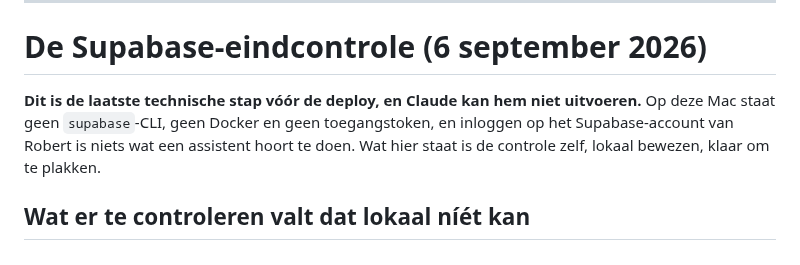
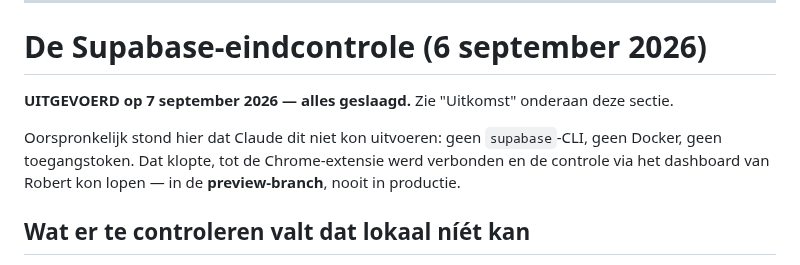
Before and after one commit to lewosGittyhub/lewos-website, a Markdown page: operations/supabase-migration-testplan.md, the part around one of its changes. Drawn GitHub-style.

```diff
--- a/operations/supabase-migration-testplan.md
+++ b/operations/supabase-migration-testplan.md
@@ -294,10 +294,11 @@ het naar productie gaat.
 
 # De Supabase-eindcontrole (6 september 2026)
 
-**Dit is de laatste technische stap vóór de deploy, en Claude kan hem niet uitvoeren.** Op
-deze Mac staat geen `supabase`-CLI, geen Docker en geen toegangstoken, en inloggen op het
-Supabase-account van Robert is niets wat een assistent hoort te doen. Wat hier staat is de
-controle zelf, lokaal bewezen, klaar om te plakken.
+**UITGEVOERD op 7 september 2026 — alles geslaagd.** Zie "Uitkomst" onderaan deze sectie.
+
+Oorspronkelijk stond hier dat Claude dit niet kon uitvoeren: geen `supabase`-CLI, geen
+Docker, geen toegangstoken. Dat klopte, tot de Chrome-extensie werd verbonden en de controle
+via het dashboard van Robert kon lopen — in de **preview-branch**, nooit in productie.
 
 ## Wat er te controleren valt dat lokaal níét kan
 
```
Also changed, not shown: other parts of operations/supabase-migration-testplan.md (+53 -0 lines).
